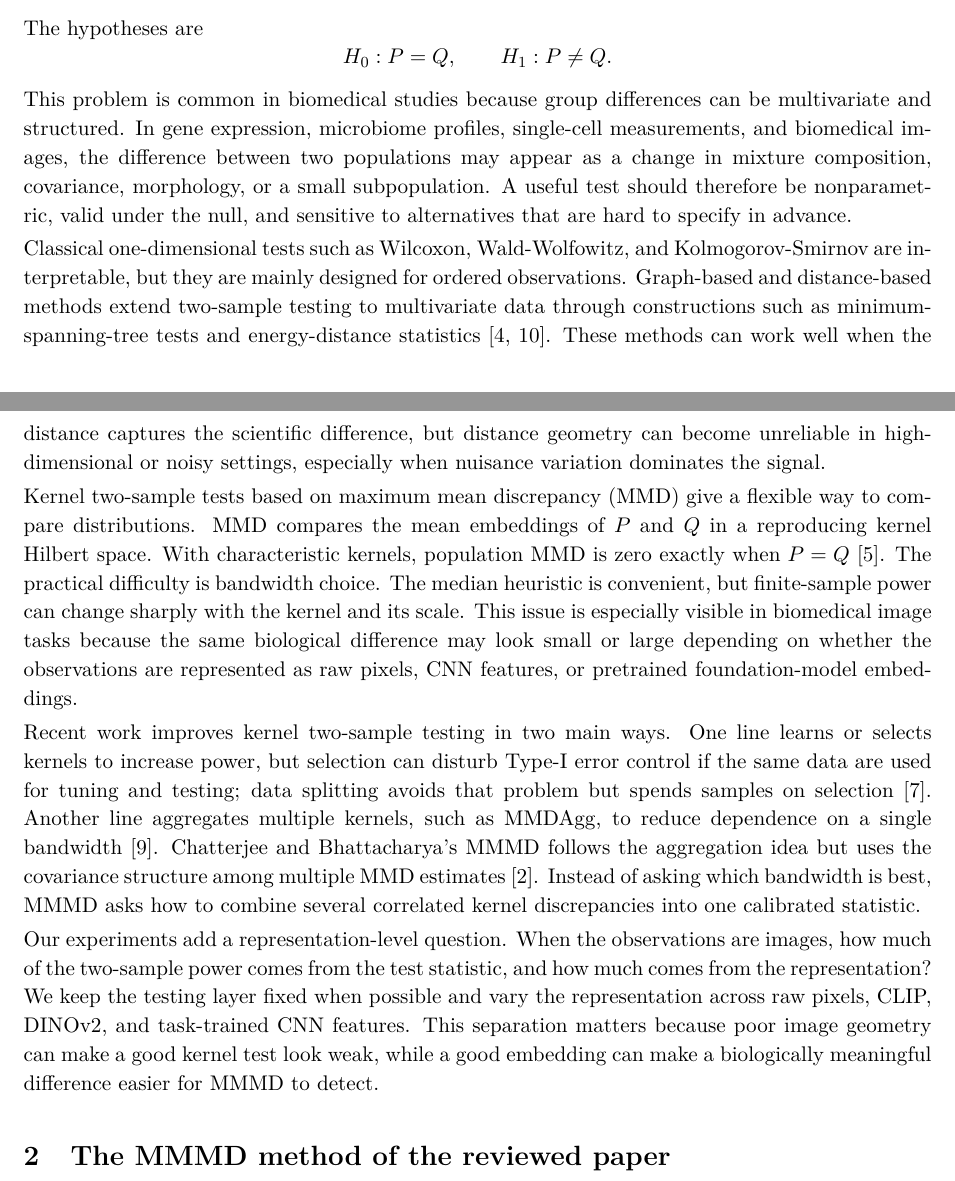
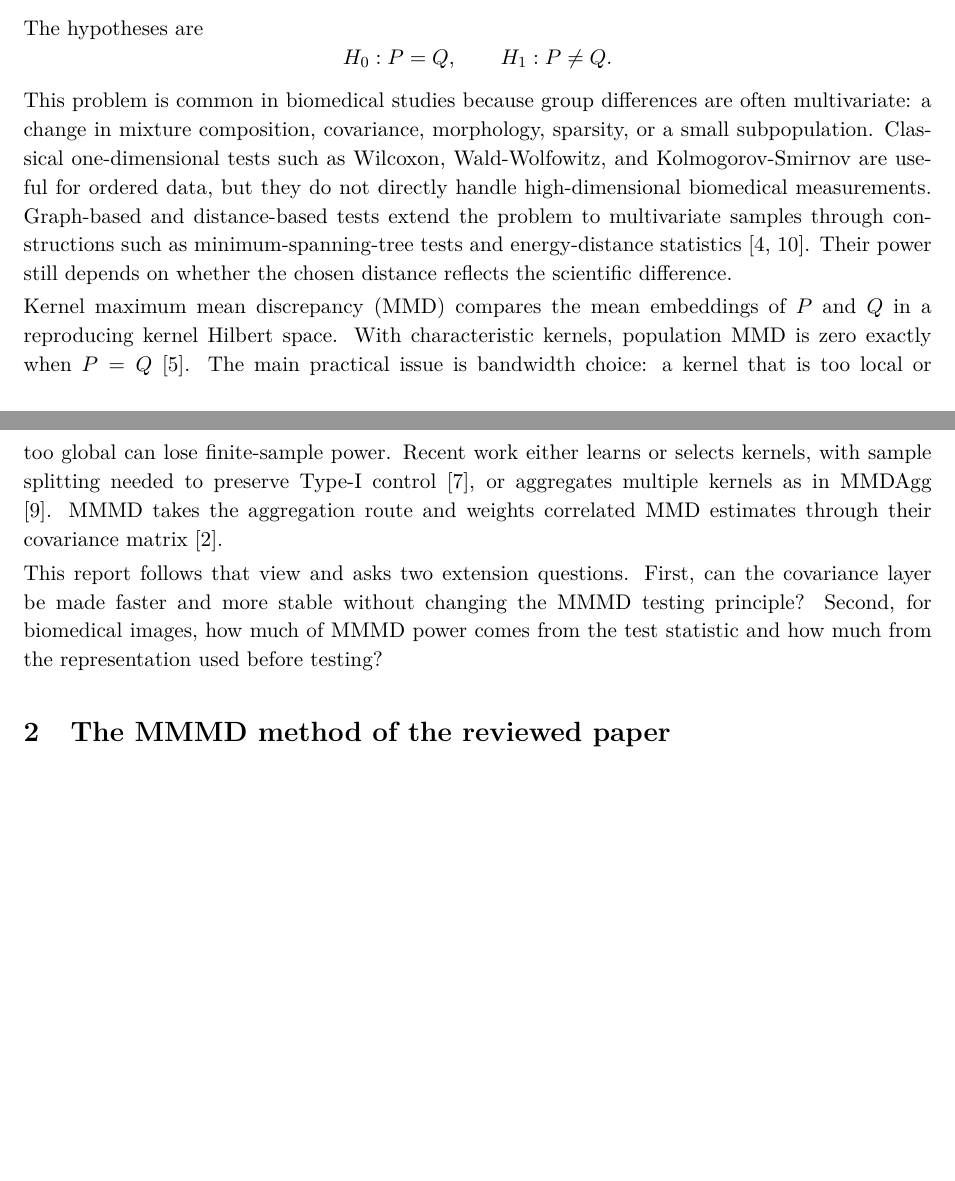
Before and after one commit to AVICIIevermore/fdu_biostatistics_26sp_final_report, a LaTeX paper (report.tex): two parts of pages 1 and 2 of 36, joined at a grey line, cut so that both start at the same text, the shorter picture padded with empty space. Compiled offline with pdfLaTeX.

Commit message:
Condense background related work

```diff
--- a/report.tex
+++ b/report.tex
@@ -28,6 +28,12 @@
 \newcommand{\If}[1]{\par\noindent\textbf{if} #1 \textbf{then}}
 \newcommand{\EndIf}{\par\noindent\textbf{end if}}
 \newcommand{\Comment}[1]{\hfill{\(\triangleright\) #1}}
+\renewenvironment{abstract}{%
+  \begin{center}
+  \bfseries\abstractname
+  \end{center}
+  \small\noindent\ignorespaces
+}{\par\normalsize}
 
 \hypersetup{
   colorlinks=true,
@@ -63,15 +69,11 @@ The hypotheses are
 \[
 H_0:P=Q,\qquad H_1:P\ne Q.
 \]
-This problem is common in biomedical studies because group differences can be multivariate and structured. In gene expression, microbiome profiles, single-cell measurements, and biomedical images, the difference between two populations may appear as a change in mixture composition, covariance, morphology, or a small subpopulation. A useful test should therefore be nonparametric, valid under the null, and sensitive to alternatives that are hard to specify in advance.
+This problem is common in biomedical studies because group differences are often multivariate: a change in mixture composition, covariance, morphology, sparsity, or a small subpopulation. Classical one-dimensional tests such as Wilcoxon, Wald-Wolfowitz, and Kolmogorov-Smirnov are useful for ordered data, but they do not directly handle high-dimensional biomedical measurements. Graph-based and distance-based tests extend the problem to multivariate samples through constructions such as minimum-spanning-tree tests and energy-distance statistics \cite{friedman1979,sejdinovic2013}. Their power still depends on whether the chosen distance reflects the scientific difference.
 
-Classical one-dimensional tests such as Wilcoxon, Wald-Wolfowitz, and Kolmogorov-Smirnov are interpretable, but they are mainly designed for ordered observations. Graph-based and distance-based methods extend two-sample testing to multivariate data through constructions such as minimum-spanning-tree tests and energy-distance statistics \cite{friedman1979,sejdinovic2013}. These methods can work well when the distance captures the scientific difference, but distance geometry can become unreliable in high-dimensional or noisy settings, especially when nuisance variation dominates the signal.
+Kernel maximum mean discrepancy (MMD) compares the mean embeddings of \(P\) and \(Q\) in a reproducing kernel Hilbert space. With characteristic kernels, population MMD is zero exactly when \(P=Q\) \cite{gretton2012}. The main practical issue is bandwidth choice: a kernel that is too local or too global can lose finite-sample power. Recent work either learns or selects kernels, with sample splitting needed to preserve Type-I control \cite{liu2020}, or aggregates multiple kernels as in MMDAgg \cite{schrab2023}. MMMD takes the aggregation route and weights correlated MMD estimates through their covariance matrix \cite{chatterjee2025}.
 
-Kernel two-sample tests based on maximum mean discrepancy (MMD) give a flexible way to compare distributions. MMD compares the mean embeddings of \(P\) and \(Q\) in a reproducing kernel Hilbert space. With characteristic kernels, population MMD is zero exactly when \(P=Q\) \cite{gretton2012}. The practical difficulty is bandwidth choice. The median heuristic is convenient, but finite-sample power can change sharply with the kernel and its scale. This issue is especially visible in biomedical image tasks because the same biological difference may look small or large depending on whether the observations are represented as raw pixels, CNN features, or pretrained foundation-model embeddings.
-
-Recent work improves kernel two-sample testing in two main ways. One line learns or selects kernels to increase power, but selection can disturb Type-I error control if the same data are used for tuning and testing; data splitting avoids that problem but spends samples on selection \cite{liu2020}. Another line aggregates multiple kernels, such as MMDAgg, to reduce dependence on a single bandwidth \cite{schrab2023}. Chatterjee and Bhattacharya's MMMD follows the aggregation idea but uses the covariance structure among multiple MMD estimates \cite{chatterjee2025}. Instead of asking which bandwidth is best, MMMD asks how to combine several correlated kernel discrepancies into one calibrated statistic.
-
-Our experiments add a representation-level question. When the observations are images, how much of the two-sample power comes from the test statistic, and how much comes from the representation? We keep the testing layer fixed when possible and vary the representation across raw pixels, CLIP, DINOv2, and task-trained CNN features. This separation matters because poor image geometry can make a good kernel test look weak, while a good embedding can make a biologically meaningful difference easier for MMMD to detect.
+This report follows that view and asks two extension questions. First, can the covariance layer be made faster and more stable without changing the MMMD testing principle? Second, for biomedical images, how much of MMMD power comes from the test statistic and how much from the representation used before testing?
 
 
 \section{The MMMD method of the reviewed paper}
```
